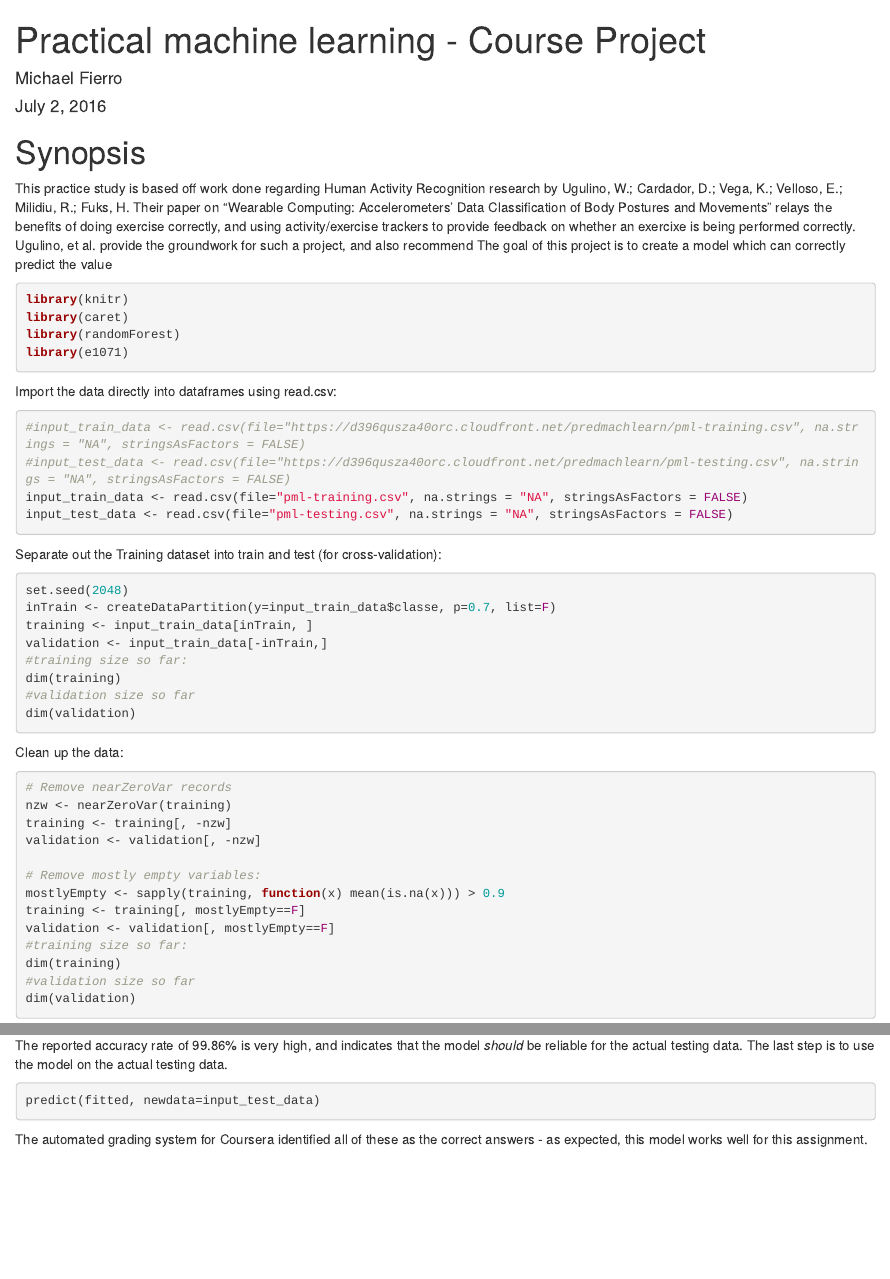
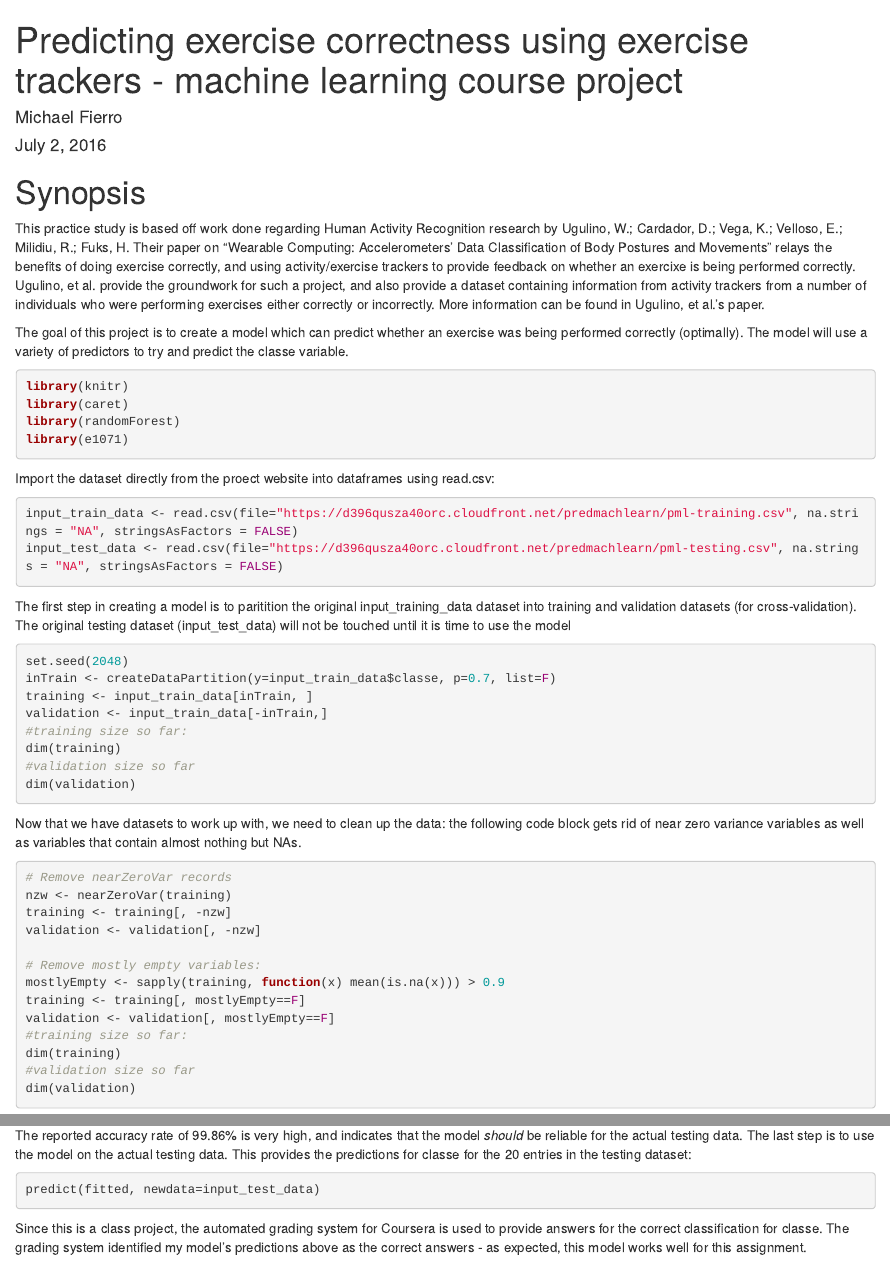
Before and after one commit to biffster/PracticalMachineLearning, an R Markdown document (fierro_practical_machine_learning_project.Rmd): the page in a window 1100 px wide, from its top, and a second part further down, joined at a grey line. Rendered offline with R 4.5, knitr and Pandoc, with nearby package versions; the code chunks are not run, so their results and figures are left out.

Commit message:
Finalized Rmd, tested against model, built html file

````diff
--- a/fierro_practical_machine_learning_project.Rmd
+++ b/fierro_practical_machine_learning_project.Rmd
@@ -1,12 +1,14 @@
 ---
-title: "Practical machine learning - Course Project"
+title: "Predicting exercise correctness using exercise trackers - machine learning course project"
 author: "Michael Fierro"
 date: "July 2, 2016"
 output: html_document
 ---
 # Synopsis
 This practice study is based off work done regarding Human Activity Recognition research by Ugulino, W.; Cardador, D.; Vega, K.; Velloso, E.; Milidiu, R.; Fuks, H. Their paper on "Wearable Computing: Accelerometers’ Data
-Classification of Body Postures and Movements" relays the benefits of doing exercise correctly, and using activity/exercise trackers to provide feedback on whether an exercixe is being performed correctly. Ugulino, et al. provide the groundwork for such a project, and also recommend   The goal of this project is to create a model which can correctly predict the value
+Classification of Body Postures and Movements" relays the benefits of doing exercise correctly, and using activity/exercise trackers to provide feedback on whether an exercixe is being performed correctly. Ugulino, et al. provide the groundwork for such a project, and also provide a dataset containing information from activity trackers from a number of individuals who were performing exercises either correctly or incorrectly. More information can be found in Ugulino, et al.'s paper.
+
+The goal of this project is to create a model which can predict whether an exercise was being performed correctly (optimally). The model will use a variety of predictors to try and predict the classe variable.
 
 ```{r}
 library(knitr)
@@ -15,15 +17,13 @@ library(randomForest)
 library(e1071)
 ```
 
-Import the data directly into dataframes using read.csv:
+Import the dataset directly from the proect website into dataframes using read.csv:
 ```{r}
-#input_train_data <- read.csv(file="https://d396qusza40orc.cloudfront.net/predmachlearn/pml-training.csv", na.strings = "NA", stringsAsFactors = FALSE)
-#input_test_data <- read.csv(file="https://d396qusza40orc.cloudfront.net/predmachlearn/pml-testing.csv", na.strings = "NA", stringsAsFactors = FALSE)
-input_train_data <- read.csv(file="pml-training.csv", na.strings = "NA", stringsAsFactors = FALSE)
-input_test_data <- read.csv(file="pml-testing.csv", na.strings = "NA", stringsAsFactors = FALSE)
+input_train_data <- read.csv(file="https://d396qusza40orc.cloudfront.net/predmachlearn/pml-training.csv", na.strings = "NA", stringsAsFactors = FALSE)
+input_test_data <- read.csv(file="https://d396qusza40orc.cloudfront.net/predmachlearn/pml-testing.csv", na.strings = "NA", stringsAsFactors = FALSE)
 ```
 
-Separate out the Training dataset into train and test (for cross-validation):
+The first step in creating a model is to paritition the original input_training_data dataset into training and validation datasets (for cross-validation). The original testing dataset (input_test_data) will not be touched until it is time to use the model
 
 ```{r}
 set.seed(2048)
@@ -36,7 +36,8 @@ dim(training)
 dim(validation)
 ```
 
-Clean up the data:
+Now that we have datasets to work up with, we need to clean up the data: the following code block gets rid of near zero variance variables as well as variables that contain almost nothing but NAs.
+
 ```{r clean_up}
 # Remove nearZeroVar records
 nzw <- nearZeroVar(training)
@@ -88,13 +89,13 @@ confusionMatrix(validation$classe, validationTest)
 
 ```
 
-The reported accuracy rate of 99.86% is very high, and indicates that the model *should* be reliable for the actual testing data. The last step is to use the model on the actual testing data.
+The reported accuracy rate of 99.86% is very high, and indicates that the model *should* be reliable for the actual testing data. The last step is to use the model on the actual testing data. This provides the predictions for classe for the 20 entries in the testing dataset:
 
 ```{r final_test}
 predict(fitted, newdata=input_test_data)
 ```
 
-The automated grading system for Coursera identified all of these as the correct answers - as expected, this model works well for this assignment.
+Since this is a class project, the automated grading system for Coursera is used to provide answers for the correct classification for classe. The grading system identified my model's predictions above as the correct answers - as expected, this model works well for this assignment.
 
 # Reference
 Ugulino, W.; Cardador, D.; Vega, K.; Velloso, E.; Milidiu, R.; Fuks, H. **Wearable Computing: Accelerometers' Data Classification of Body Postures and Movements.** Proceedings of 21st Brazilian Symposium on Artificial Intelligence. Advances in Artificial Intelligence - SBIA 2012. In: Lecture Notes in Computer Science. , pp. 52-61. Curitiba, PR: Springer Berlin / Heidelberg, 2012. ISBN 978-3-642-34458-9. DOI: 10.1007/978-3-642-34459-6_6.
````
Also changed, not shown: fierro_practical_machine_learning_project.html.
